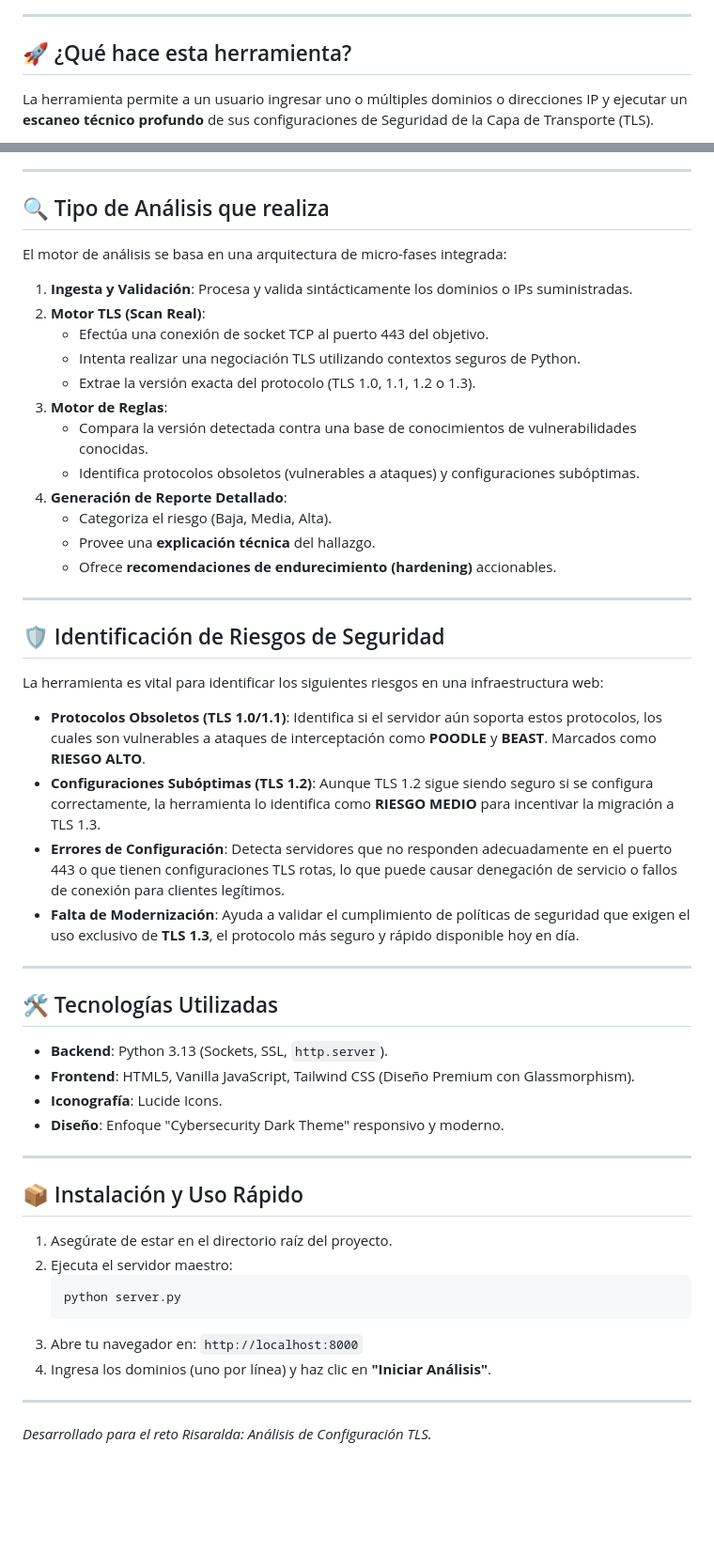
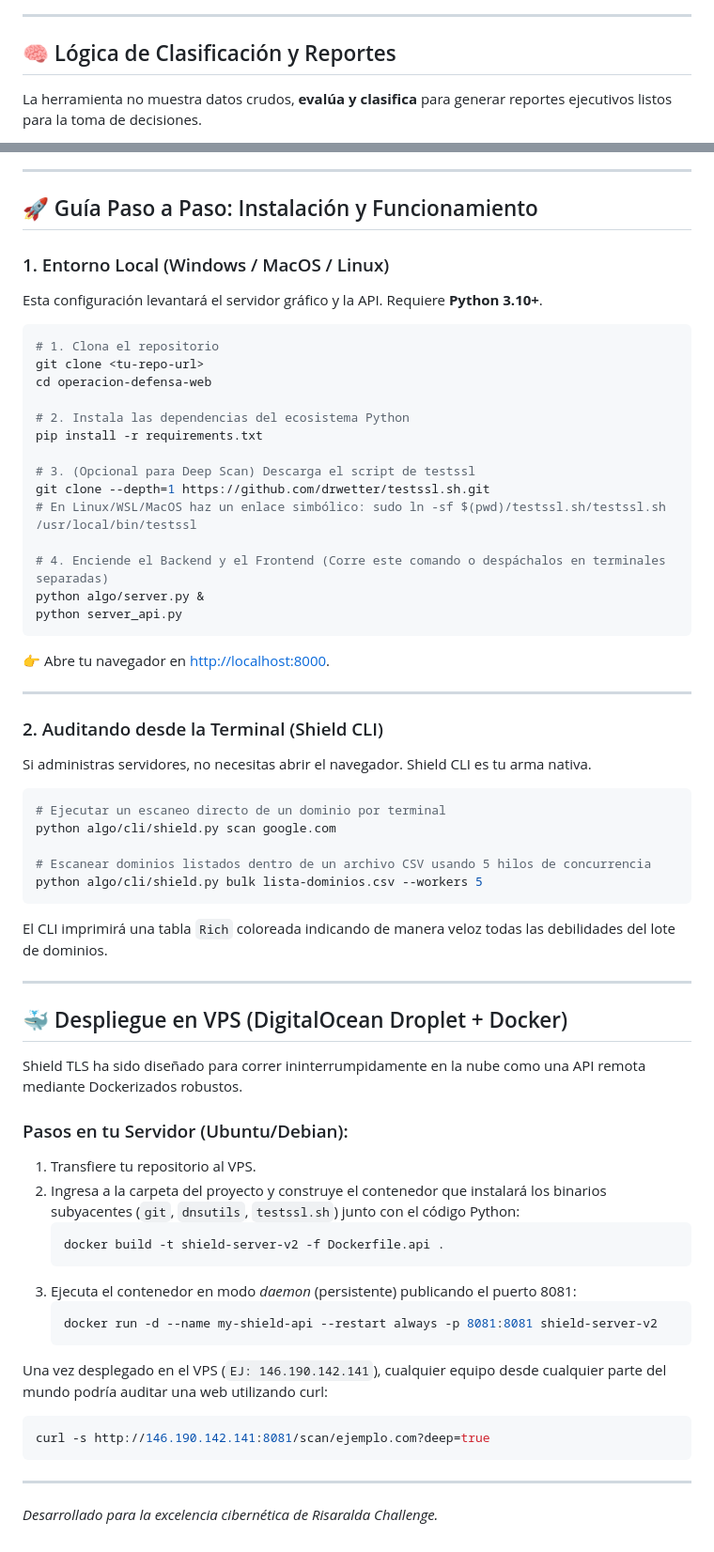
Before and after one commit to FilipaoVfx/1Shield, a Markdown page: README.md, 2 parts joined by grey strips. Shown at 94% size. Drawn GitHub-style; blank space fills up the shorter version.

Commit message:
Revise README for Shield TLS platform updates
Updated the README to reflect the new name and features of the Shield TLS platform, enhancing clarity on its functionality and architecture.

````diff
--- a/README.md
+++ b/README.md
@@ -51,7 +76,7 @@ graph TD
 
 ---
 
-## 🚀 ¿Qué hace esta herramienta?
+## 🧠 Lógica de Clasificación y Reportes
 
-La herramienta permite a un usuario ingresar uno o múltiples dominios o direcciones IP y ejecutar un **escaneo técnico profundo** de sus configuraciones de Seguridad de la Capa de Transporte (TLS).
+La herramienta no muestra datos crudos, **evalúa y clasifica** para generar reportes ejecutivos listos para la toma de decisiones.
 
@@ -59,55 +117,64 @@ A diferencia de herramientas estáticas, este sistema realiza un **handshake rea
 
 ---
 
-## 🔍 Tipo de Análisis que realiza
+## 🚀 Guía Paso a Paso: Instalación y Funcionamiento
 
-El motor de análisis se basa en una arquitectura de micro-fases integrada:
+### 1. Entorno Local (Windows / MacOS / Linux)
+Esta configuración levantará el servidor gráfico y la API. Requiere **Python 3.10+**.
 
-1.  **Ingesta y Validación**: Procesa y valida sintácticamente los dominios o IPs suministradas.
-2.  **Motor TLS (Scan Real)**:
-    *   Efectúa una conexión de socket TCP al puerto 443 del objetivo.
-    *   Intenta realizar una negociación TLS utilizando contextos seguros de Python.
-    *   Extrae la versión exacta del protocolo (TLS 1.0, 1.1, 1.2 o 1.3).
-3.  **Motor de Reglas**:
-    *   Compara la versión detectada contra una base de conocimientos de vulnerabilidades conocidas.
-    *   Identifica protocolos obsoletos (vulnerables a ataques) y configuraciones subóptimas.
-4.  **Generación de Reporte Detallado**:
-    *   Categoriza el riesgo (Baja, Media, Alta).
-    *   Provee una **explicación técnica** del hallazgo.
-    *   Ofrece **recomendaciones de endurecimiento (hardening)** accionables.
+```bash
+# 1. Clona el repositorio
+git clone <tu-repo-url>
+cd operacion-defensa-web
+
+# 2. Instala las dependencias del ecosistema Python
+pip install -r requirements.txt
+
+# 3. (Opcional para Deep Scan) Descarga el script de testssl
+git clone --depth=1 https://github.com/drwetter/testssl.sh.git
+# En Linux/WSL/MacOS haz un enlace simbólico: sudo ln -sf $(pwd)/testssl.sh/testssl.sh /usr/local/bin/testssl
+
+# 4. Enciende el Backend y el Frontend (Corre este comando o despáchalos en terminales separadas)
+python algo/server.py &
+python server_api.py
+```
+👉 Abre tu navegador en [http://localhost:8000](http://localhost:8000).
 
 ---
 
-## 🛡️ Identificación de Riesgos de Seguridad
+### 2. Auditando desde la Terminal (Shield CLI)
+Si administras servidores, no necesitas abrir el navegador. Shield CLI es tu arma nativa.
 
-La herramienta es vital para identificar los siguientes riesgos en una infraestructura web:
+```bash
+# Ejecutar un escaneo directo de un dominio por terminal
+python algo/cli/shield.py scan google.com
 
-*   **Protocolos Obsoletos (TLS 1.0/1.1)**: Identifica si el servidor aún soporta estos protocolos, los cuales son vulnerables a ataques de interceptación como **POODLE** y **BEAST**. Marcados como **RIESGO ALTO**.
-*   **Configuraciones Subóptimas (TLS 1.2)**: Aunque TLS 1.2 sigue siendo seguro si se configura correctamente, la herramienta lo identifica como **RIESGO MEDIO** para incentivar la migración a TLS 1.3.
-*   **Errores de Configuración**: Detecta servidores que no responden adecuadamente en el puerto 443 o que tienen configuraciones TLS rotas, lo que puede causar denegación de servicio o fallos de conexión para clientes legítimos.
-*   **Falta de Modernización**: Ayuda a validar el cumplimiento de políticas de seguridad que exigen el uso exclusivo de **TLS 1.3**, el protocolo más seguro y rápido disponible hoy en día.
+# Escanear dominios listados dentro de un archivo CSV usando 5 hilos de concurrencia
+python algo/cli/shield.py bulk lista-dominios.csv --workers 5
+```
+El CLI imprimirá una tabla `Rich` coloreada indicando de manera veloz todas las debilidades del lote de dominios.
 
 ---
 
-## 🛠️ Tecnologías Utilizadas
+## 🐳 Despliegue en VPS (DigitalOcean Droplet + Docker)
 
-*   **Backend**: Python 3.13 (Sockets, SSL, `http.server`).
-*   **Frontend**: HTML5, Vanilla JavaScript, Tailwind CSS (Diseño Premium con Glassmorphism).
-*   **Iconografía**: Lucide Icons.
-*   **Diseño**: Enfoque "Cybersecurity Dark Theme" responsivo y moderno.
+Shield TLS ha sido diseñado para correr ininterrumpidamente en la nube como una API remota mediante Dockerizados robustos.
+
+### Pasos en tu Servidor (Ubuntu/Debian):
+1. Transfiere tu repositorio al VPS.
+2. Ingresa a la carpeta del proyecto y construye el contenedor que instalará los binarios subyacentes (`git`, `dnsutils`, `testssl.sh`) junto con el código Python:
+   ```bash
+   docker build -t shield-server-v2 -f Dockerfile.api .
+   ```
+3. Ejecuta el contenedor en modo _daemon_ (persistente) publicando el puerto 8081:
+   ```bash
+   docker run -d --name my-shield-api --restart always -p 8081:8081 shield-server-v2
+   ```
+
+Una vez desplegado en el VPS (`EJ: 146.190.142.141`), cualquier equipo desde cualquier parte del mundo podría auditar una web utilizando curl:
+```bash
+curl -s http://146.190.142.141:8081/scan/ejemplo.com?deep=true
+```
 
 ---
-
-## 📦 Instalación y Uso Rápido
-
-1.  Asegúrate de estar en el directorio raíz del proyecto.
-2.  Ejecuta el servidor maestro:
-    ```bash
-    python server.py
-    ```
-3.  Abre tu navegador en: `http://localhost:8000`
-4.  Ingresa los dominios (uno por línea) y haz clic en **"Iniciar Análisis"**.
-
----
-
-*Desarrollado para el reto Risaralda: Análisis de Configuración TLS.*
+*Desarrollado para la excelencia cibernética de Risaralda Challenge.*
````
Also changed, not shown: other parts of README.md (+90 -32 lines).
